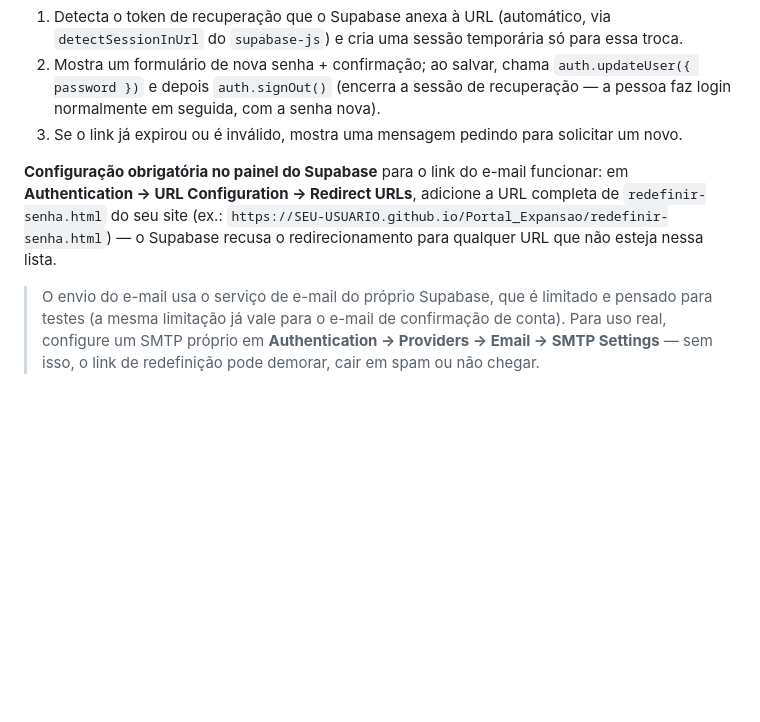
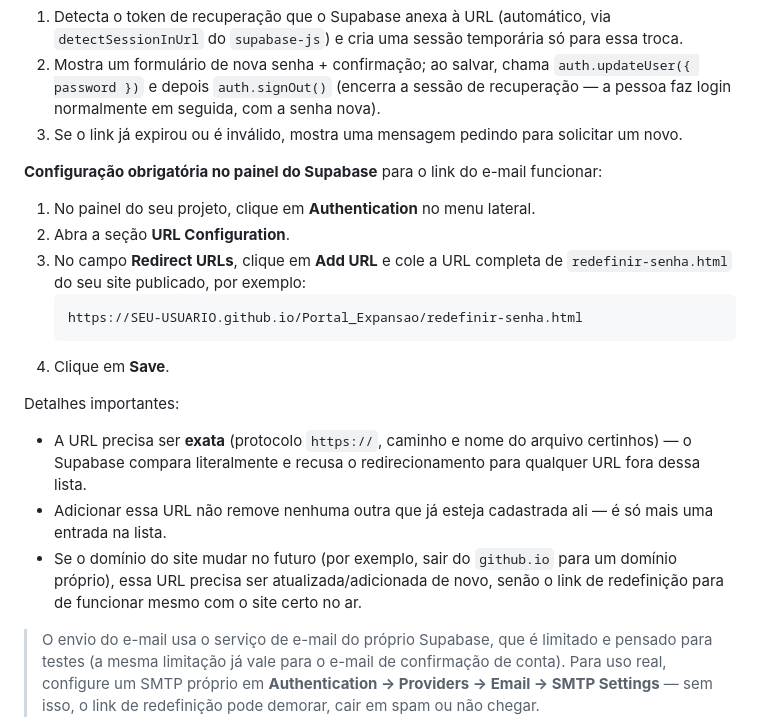
Before and after one commit to diellyr/Portal_Expansao, a Markdown page: README.md, the part around the change. GitHub-like rendering; blank space fills up the shorter version.

Commit message:
Detail the Redirect URLs setup steps for the password-reset link
The README only mentioned adding the redefinir-senha.html URL to
Authentication -> URL Configuration -> Redirect URLs in passing; spell out
the actual clicks (Add URL, Save) and the gotchas (exact match required,
existing entries aren't removed, needs updating again on a domain change).

Co-Authored-By: Claude Sonnet 5 <noreply@anthropic.com>
Claude-Session: https://claude.ai/code/session_01XYN8JhZh81bCBCBLtx6fv8

````diff
--- a/README.md
+++ b/README.md
@@ -179,7 +179,20 @@ O link do e-mail leva para `redefinir-senha.html` (`js/pages/redefinir-senha.js`
 2. Mostra um formulário de nova senha + confirmação; ao salvar, chama `auth.updateUser({ password })` e depois `auth.signOut()` (encerra a sessão de recuperação — a pessoa faz login normalmente em seguida, com a senha nova).
 3. Se o link já expirou ou é inválido, mostra uma mensagem pedindo para solicitar um novo.
 
-**Configuração obrigatória no painel do Supabase** para o link do e-mail funcionar: em **Authentication → URL Configuration → Redirect URLs**, adicione a URL completa de `redefinir-senha.html` do seu site (ex.: `https://SEU-USUARIO.github.io/Portal_Expansao/redefinir-senha.html`) — o Supabase recusa o redirecionamento para qualquer URL que não esteja nessa lista.
+**Configuração obrigatória no painel do Supabase** para o link do e-mail funcionar:
+
+1. No painel do seu projeto, clique em **Authentication** no menu lateral.
+2. Abra a seção **URL Configuration**.
+3. No campo **Redirect URLs**, clique em **Add URL** e cole a URL completa de `redefinir-senha.html` do seu site publicado, por exemplo:
+   ```
+   https://SEU-USUARIO.github.io/Portal_Expansao/redefinir-senha.html
+   ```
+4. Clique em **Save**.
+
+Detalhes importantes:
+- A URL precisa ser **exata** (protocolo `https://`, caminho e nome do arquivo certinhos) — o Supabase compara literalmente e recusa o redirecionamento para qualquer URL fora dessa lista.
+- Adicionar essa URL não remove nenhuma outra que já esteja cadastrada ali — é só mais uma entrada na lista.
+- Se o domínio do site mudar no futuro (por exemplo, sair do `github.io` para um domínio próprio), essa URL precisa ser atualizada/adicionada de novo, senão o link de redefinição para de funcionar mesmo com o site certo no ar.
 
 > O envio do e-mail usa o serviço de e-mail do próprio Supabase, que é limitado e pensado para testes (a mesma limitação já vale para o e-mail de confirmação de conta). Para uso real, configure um SMTP próprio em **Authentication → Providers → Email → SMTP Settings** — sem isso, o link de redefinição pode demorar, cair em spam ou não chegar.
 
````
